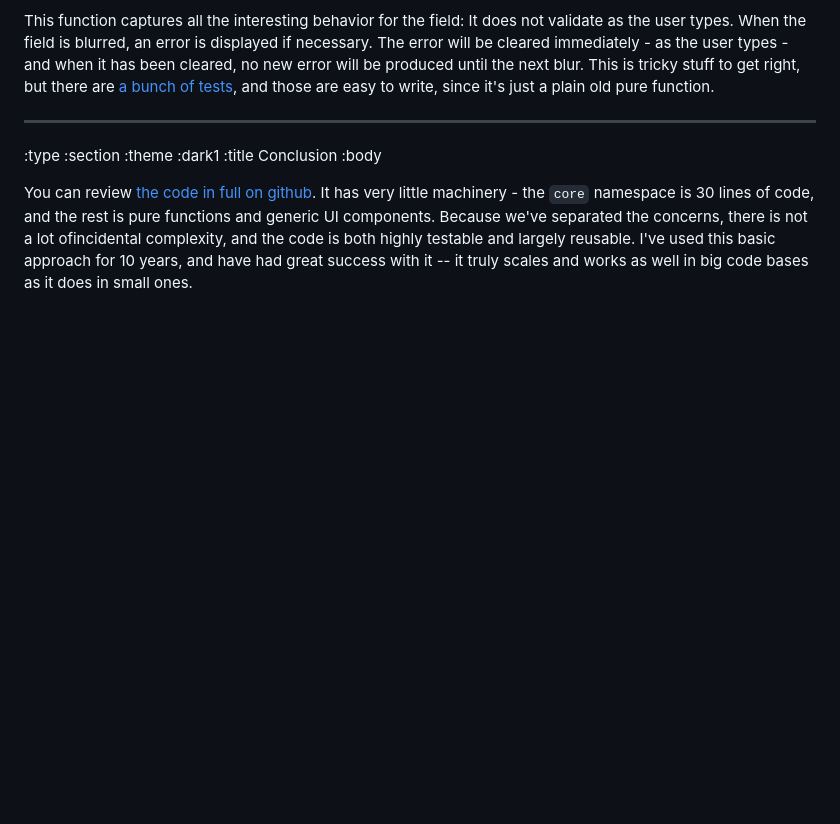
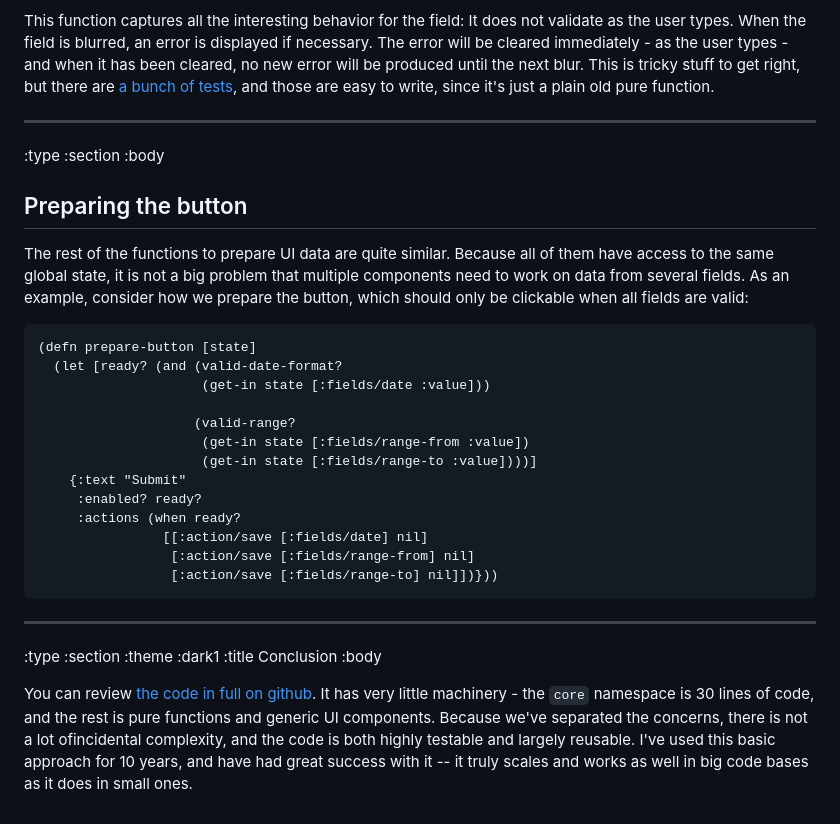
Before and after one commit to cjohansen/cjohansen-no, a Markdown page: resources/tech/stateless-data-driven-uis.md, the part around the change. Rendered like a GitHub page; blank space fills up the shorter version.

Commit message:
Add another section

````diff
--- a/resources/tech/stateless-data-driven-uis.md
+++ b/resources/tech/stateless-data-driven-uis.md
@@ -459,6 +459,32 @@ tricky stuff to get right, but there are [a bunch of
 tests](https://github.com/cjohansen/form-app/blob/main/test/form_app/form_test.cljs),
 and those are easy to write, since it's just a plain old pure function.
 
+--------------------------------------------------------------------------------
+:type :section
+:body
+
+## Preparing the button
+
+The rest of the functions to prepare UI data are quite similar. Because all of
+them have access to the same global state, it is not a big problem that multiple
+components need to work on data from several fields. As an example, consider how
+we prepare the button, which should only be clickable when all fields are valid:
+
+```clj
+(defn prepare-button [state]
+  (let [ready? (and (valid-date-format?
+                     (get-in state [:fields/date :value]))
+
+                    (valid-range?
+                     (get-in state [:fields/range-from :value])
+                     (get-in state [:fields/range-to :value])))]
+    {:text "Submit"
+     :enabled? ready?
+     :actions (when ready?
+                [[:action/save [:fields/date] nil]
+                 [:action/save [:fields/range-from] nil]
+                 [:action/save [:fields/range-to] nil]])}))
+```
 
 --------------------------------------------------------------------------------
 :type :section
````
